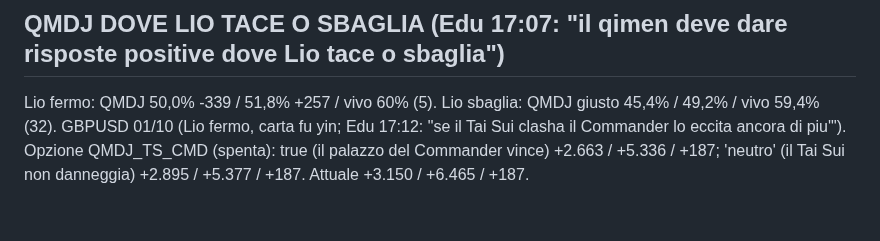
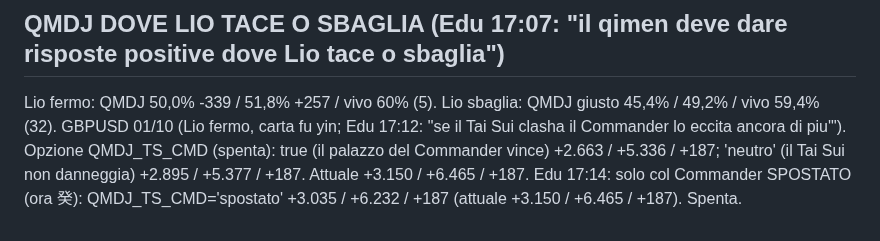
Before and after one commit to edufengshui/storico-trading, a Markdown page: RIPARTENZA_24_10_2026_S61.md, the part around the change. Drawn GitHub-style.

Commit message:
QMDJ: Tai Sui e Commander spostato, misura (Edu, 25/10/2026)
Co-Authored-By: Claude Opus 5.5 <noreply@anthropic.com>
Claude-Session: https://claude.ai/code/session_01UUgqwAH4xVogYadbo3VLGX

```diff
--- a/RIPARTENZA_24_10_2026_S61.md
+++ b/RIPARTENZA_24_10_2026_S61.md
@@ -241,3 +241,4 @@ DECISIONE (Edu 16:59): mese opposto 'forte' ACCESO. REGOLA ATTUALE: 2020-23 51,9
 Lio fermo: QMDJ 50,0% -339 / 51,8% +257 / vivo 60% (5). Lio sbaglia: QMDJ giusto 45,4% / 49,2% / vivo 59,4% (32).
 GBPUSD 01/10 (Lio fermo, carta fu yin; Edu 17:12: "se il Tai Sui clasha il Commander lo eccita ancora di piu'"). Opzione QMDJ_TS_CMD (spenta):
 true (il palazzo del Commander vince) +2.663 / +5.336 / +187; 'neutro' (il Tai Sui non danneggia) +2.895 / +5.377 / +187. Attuale +3.150 / +6.465 / +187.
+Edu 17:14: solo col Commander SPOSTATO (ora 癸): QMDJ_TS_CMD='spostato' +3.035 / +6.232 / +187 (attuale +3.150 / +6.465 / +187). Spenta.
```
